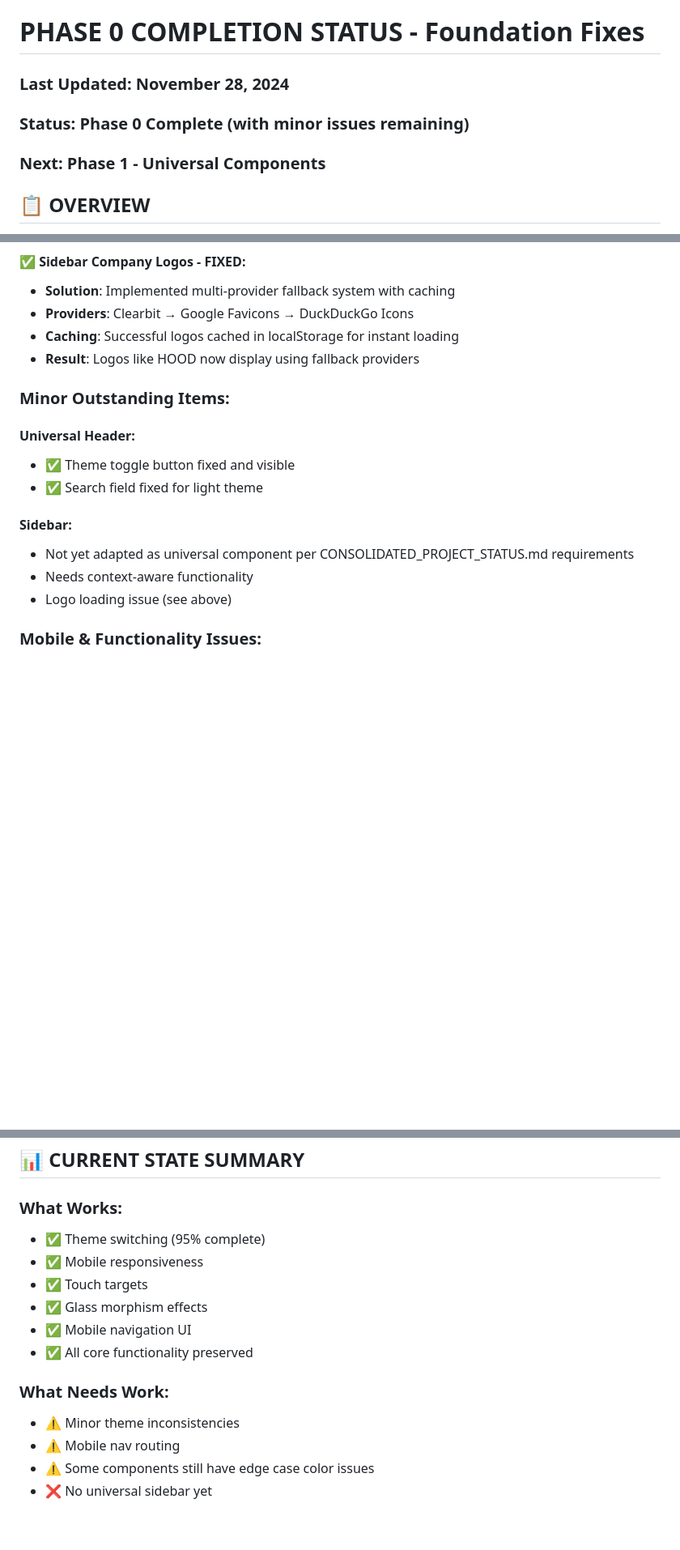
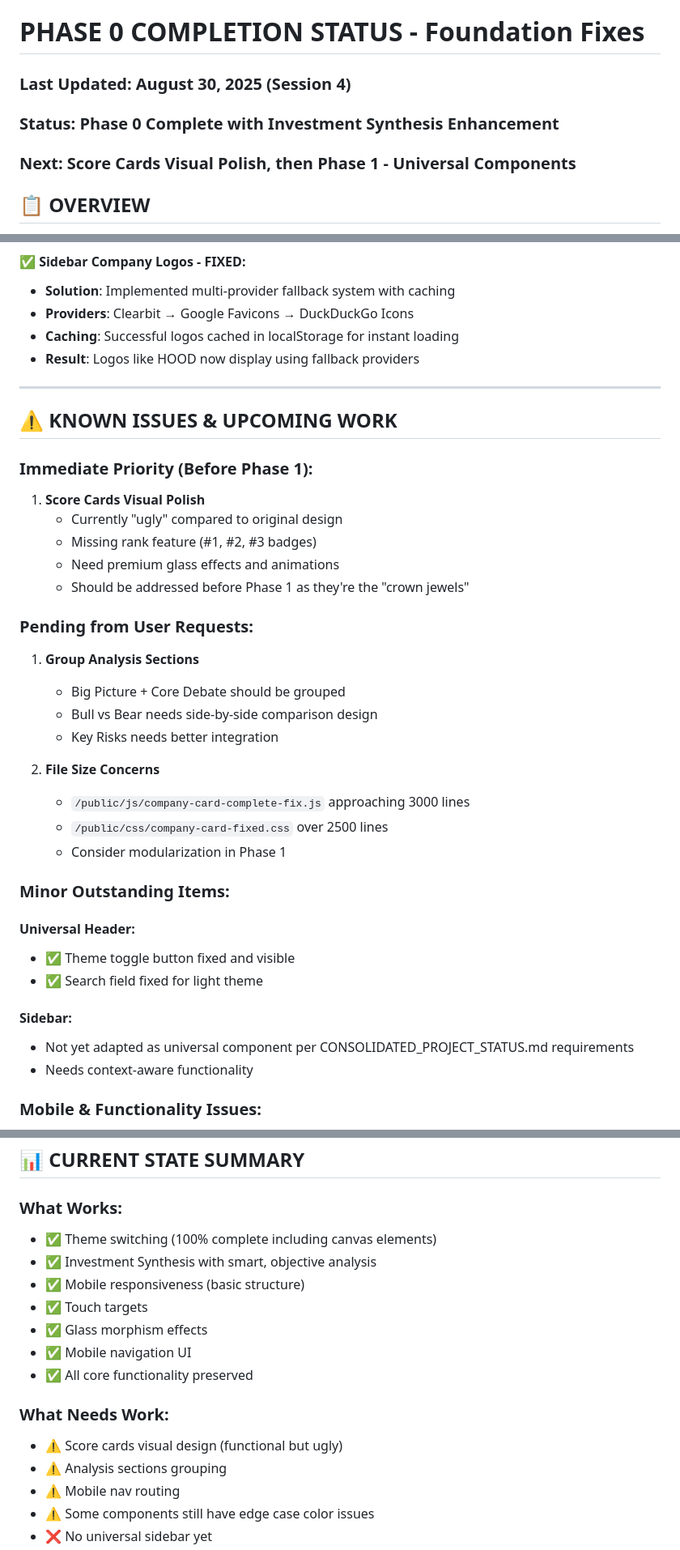
Before and after one commit to lukaclaude/ai-analyst, a Markdown page: public/PHASE_0_COMPLETION_STATUS.md, 3 parts joined by grey strips. Shown at 81% size. Drawn GitHub-style; blank space fills up the shorter version.

Commit message:
Documentation updated, and new document for next agent created

```diff
--- a/public/PHASE_0_COMPLETION_STATUS.md
+++ b/public/PHASE_0_COMPLETION_STATUS.md
@@ -1,7 +1,7 @@
 # PHASE 0 COMPLETION STATUS - Foundation Fixes
-### Last Updated: November 28, 2024
-### Status: Phase 0 Complete (with minor issues remaining)
-### Next: Phase 1 - Universal Components
+### Last Updated: August 30, 2025 (Session 4)
+### Status: Phase 0 Complete with Investment Synthesis Enhancement
+### Next: Score Cards Visual Polish, then Phase 1 - Universal Components
 
 ## 📋 OVERVIEW
 
@@ -148,6 +225,28 @@ This document tracks the completion of Phase 0 (Foundation) and provides context
 - **Caching**: Successful logos cached in localStorage for instant loading
 - **Result**: Logos like HOOD now display using fallback providers
 
+---
+
+## ⚠️ KNOWN ISSUES & UPCOMING WORK
+
+### Immediate Priority (Before Phase 1):
+1. **Score Cards Visual Polish**
+   - Currently "ugly" compared to original design
+   - Missing rank feature (#1, #2, #3 badges)
+   - Need premium glass effects and animations
+   - Should be addressed before Phase 1 as they're the "crown jewels"
+
+### Pending from User Requests:
+1. **Group Analysis Sections**
+   - Big Picture + Core Debate should be grouped
+   - Bull vs Bear needs side-by-side comparison design
+   - Key Risks needs better integration
+
+2. **File Size Concerns**
+   - `/public/js/company-card-complete-fix.js` approaching 3000 lines
+   - `/public/css/company-card-fixed.css` over 2500 lines
+   - Consider modularization in Phase 1
+
 ### Minor Outstanding Items:
 
 #### Universal Header:
@@ -157,7 +256,6 @@ This document tracks the completion of Phase 0 (Foundation) and provides context
 #### Sidebar:
 - Not yet adapted as universal component per CONSOLIDATED_PROJECT_STATUS.md requirements
 - Needs context-aware functionality
-- Logo loading issue (see above)
 
 ### Mobile & Functionality Issues:
 1. **Mobile nav functionality**: Bottom nav links need proper routing implementation
@@ -183,15 +281,17 @@ This document tracks the completion of Phase 0 (Foundation) and provides context
 ## 📊 CURRENT STATE SUMMARY
 
 ### What Works:
-- ✅ Theme switching (95% complete)
-- ✅ Mobile responsiveness
+- ✅ Theme switching (100% complete including canvas elements)
+- ✅ Investment Synthesis with smart, objective analysis
+- ✅ Mobile responsiveness (basic structure)
 - ✅ Touch targets
 - ✅ Glass morphism effects
 - ✅ Mobile navigation UI
 - ✅ All core functionality preserved
 
 ### What Needs Work:
-- ⚠️ Minor theme inconsistencies
+- ⚠️ Score cards visual design (functional but ugly)
+- ⚠️ Analysis sections grouping
 - ⚠️ Mobile nav routing
 - ⚠️ Some components still have edge case color issues
 - ❌ No universal sidebar yet
```
Also changed, not shown: other parts of public/PHASE_0_COMPLETION_STATUS.md (+93 -9 lines), public/NEXT_AGENT_HANDOFF.md (added, +155 -0 lines).
